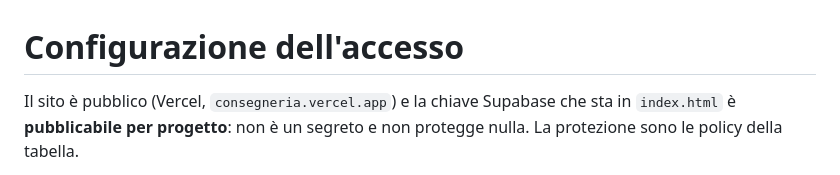
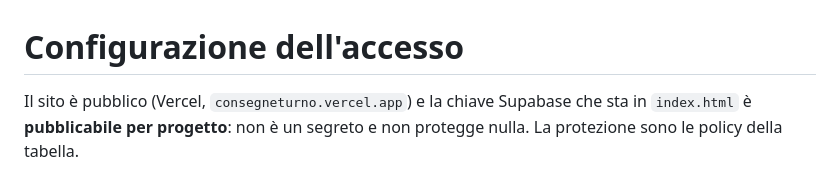
Before and after one commit to Musco46/Consegne, a Markdown page: CONFIGURAZIONE.md, the part around the change. GitHub-like rendering.

Commit message:
Il dominio nel documento e' consegneturno, non consegneria
consegneria.vercel.app non esiste e non e' mai esistito: era un refuso.
Chi apre CONFIGURAZIONE.md per verificare che la tabella sia chiusa
partirebbe da un 404, e un 404 non dice niente su una policy.

```diff
--- a/CONFIGURAZIONE.md
+++ b/CONFIGURAZIONE.md
@@ -1,6 +1,6 @@
 # Configurazione dell'accesso
 
-Il sito è pubblico (Vercel, `consegneria.vercel.app`) e la chiave Supabase che sta in
+Il sito è pubblico (Vercel, `consegneturno.vercel.app`) e la chiave Supabase che sta in
 `index.html` è **pubblicabile per progetto**: non è un segreto e non protegge nulla. La
 protezione sono le policy della tabella.
 
```
